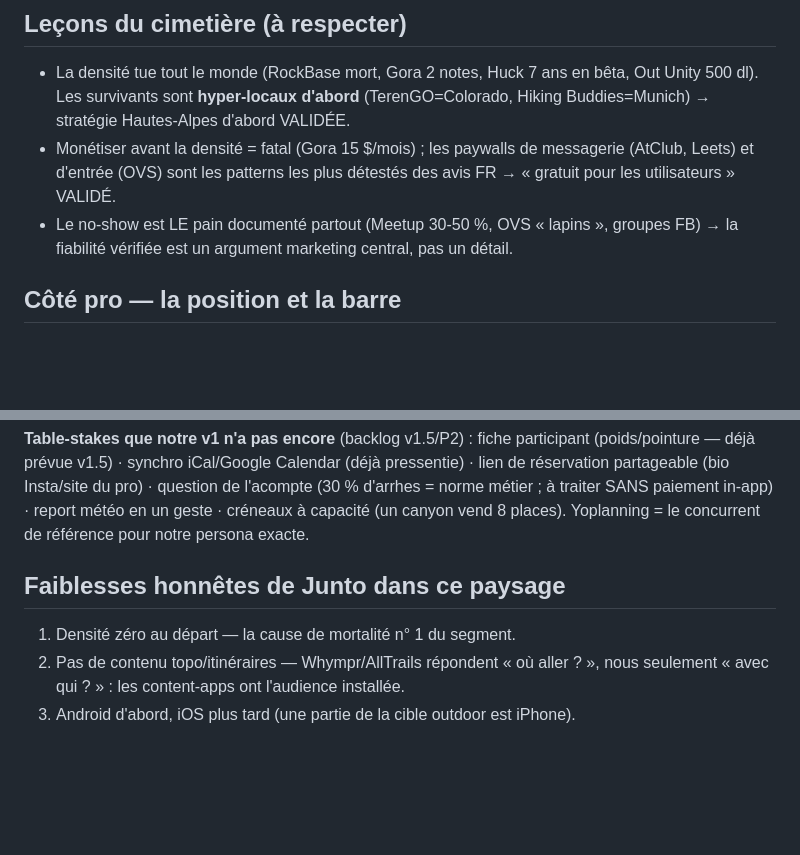
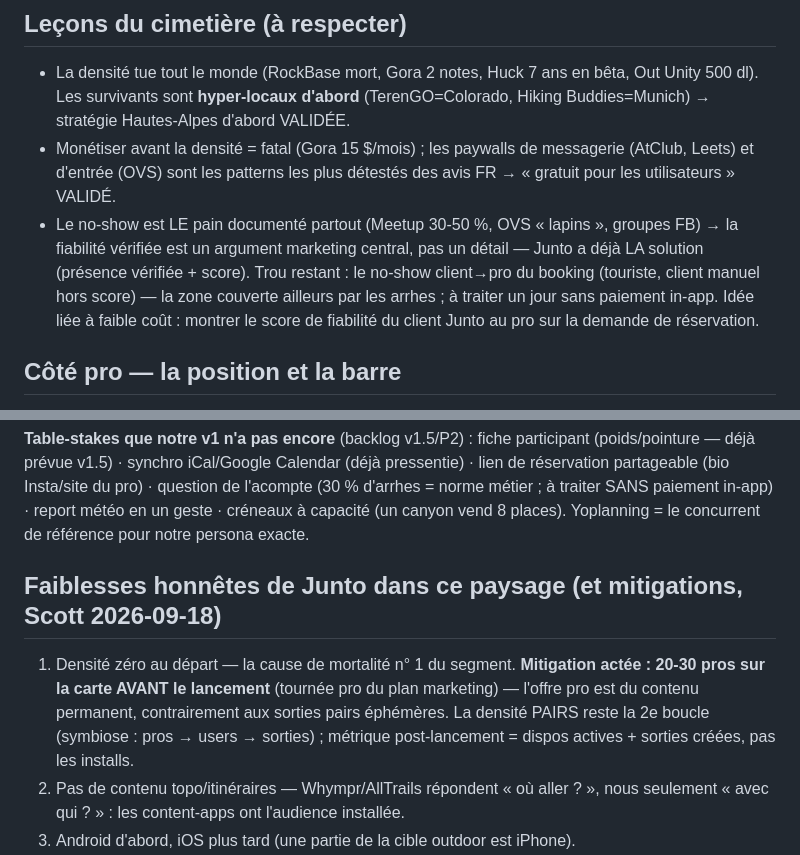
Before and after one commit to Torof/Junto, a Markdown page: docs/CONCURRENCE.md, 2 parts joined by grey strips. GitHub-like rendering; blank space fills up the shorter version.

Commit message:
docs(concurrence): weaknesses annotated with Scott's mitigations (pro seeding, metrics, booking no-show gap)
Co-Authored-By: Claude Fable 5 <noreply@anthropic.com>

```diff
--- a/docs/CONCURRENCE.md
+++ b/docs/CONCURRENCE.md
@@ -73,7 +73,11 @@ exploités), covoiturage, largeur de sports.
   (AtClub, Leets) et d'entrée (OVS) sont les patterns les plus détestés des avis FR →
   « gratuit pour les utilisateurs » VALIDÉ.
 - Le no-show est LE pain documenté partout (Meetup 30-50 %, OVS « lapins », groupes FB)
-  → la fiabilité vérifiée est un argument marketing central, pas un détail.
+  → la fiabilité vérifiée est un argument marketing central, pas un détail — Junto a
+  déjà LA solution (présence vérifiée + score). Trou restant : le no-show client→pro
+  du booking (touriste, client manuel hors score) — la zone couverte ailleurs par les
+  arrhes ; à traiter un jour sans paiement in-app. Idée liée à faible coût : montrer le
+  score de fiabilité du client Junto au pro sur la demande de réservation.
 
 ## Côté pro — la position et la barre
 
@@ -90,9 +94,13 @@ d'arrhes = norme métier ; à traiter SANS paiement in-app) · report météo en
 créneaux à capacité (un canyon vend 8 places). Yoplanning = le concurrent de référence
 pour notre persona exacte.
 
-## Faiblesses honnêtes de Junto dans ce paysage
+## Faiblesses honnêtes de Junto dans ce paysage (et mitigations, Scott 2026-09-18)
 
 1. Densité zéro au départ — la cause de mortalité n° 1 du segment.
+   **Mitigation actée : 20-30 pros sur la carte AVANT le lancement** (tournée pro du
+   plan marketing) — l'offre pro est du contenu permanent, contrairement aux sorties
+   pairs éphémères. La densité PAIRS reste la 2e boucle (symbiose : pros → users →
+   sorties) ; métrique post-lancement = dispos actives + sorties créées, pas les installs.
 2. Pas de contenu topo/itinéraires — Whympr/AllTrails répondent « où aller ? », nous
    seulement « avec qui ? » : les content-apps ont l'audience installée.
 3. Android d'abord, iOS plus tard (une partie de la cible outdoor est iPhone).
```
